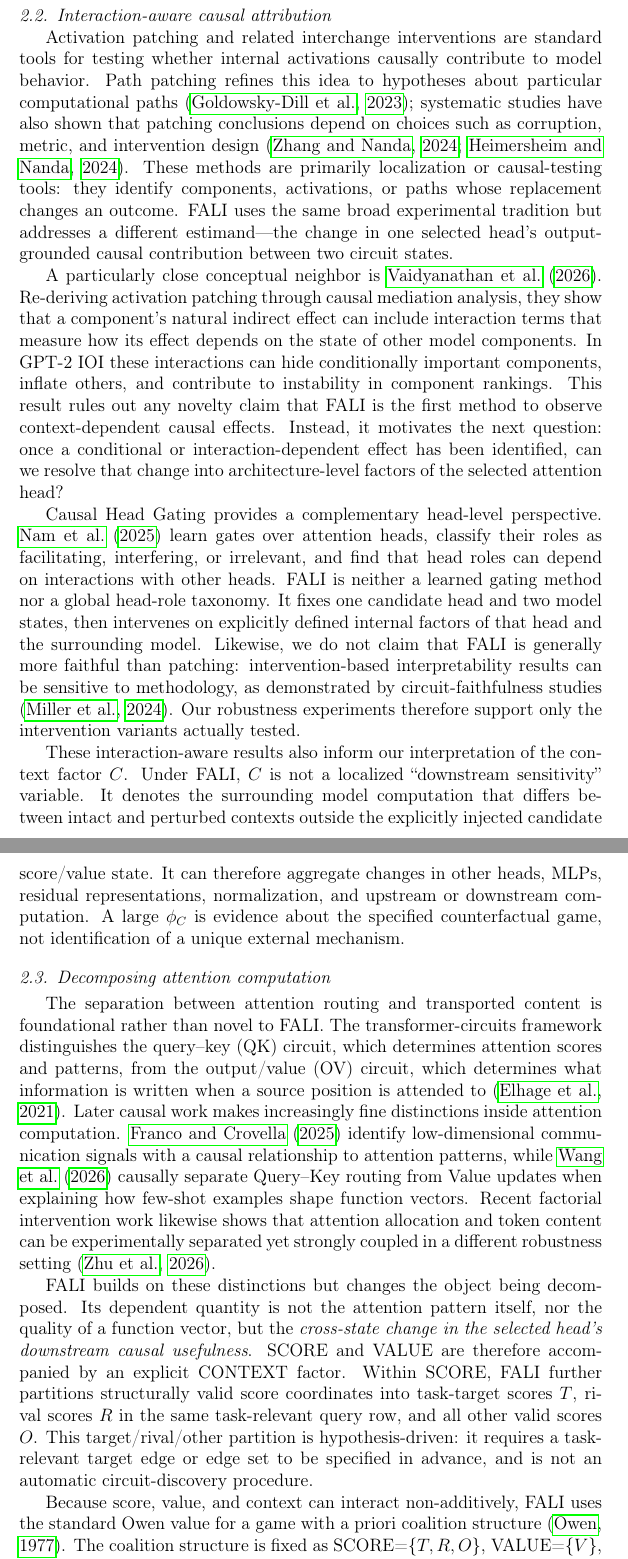
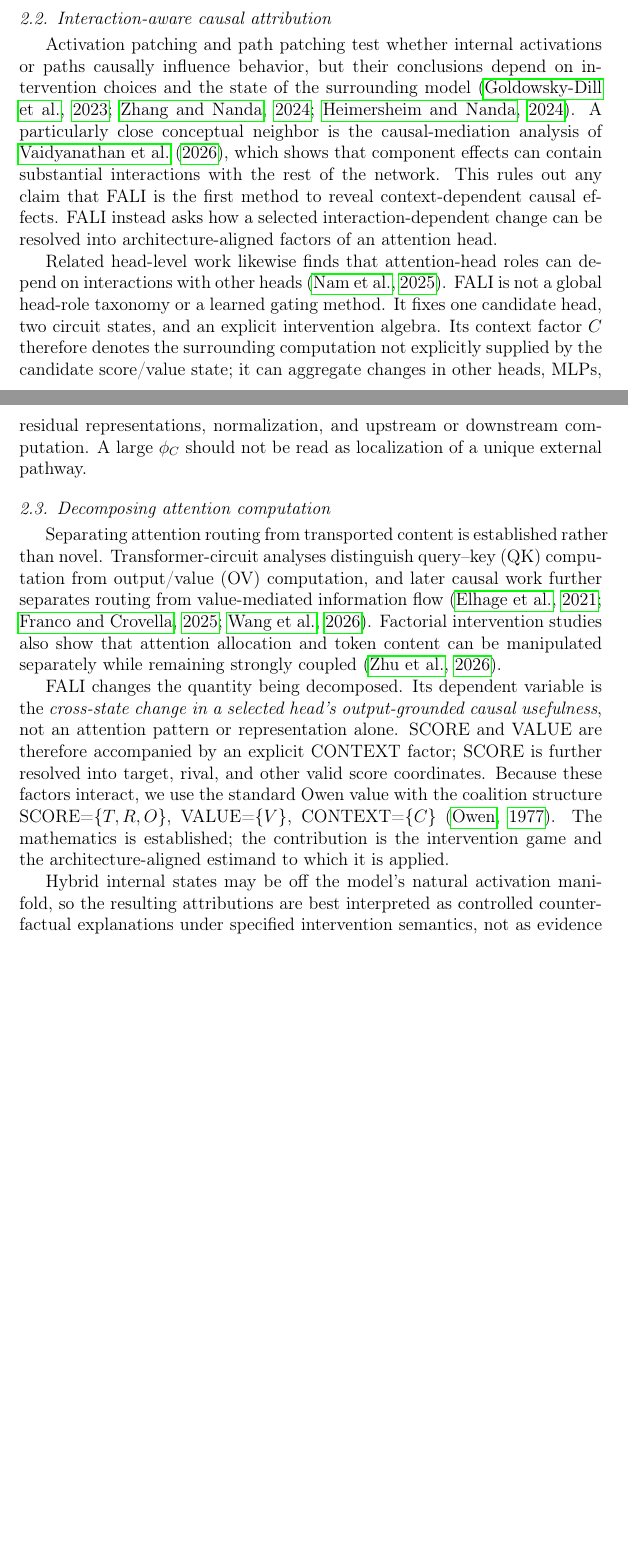
Before and after one commit to heyronith/fali, a LaTeX paper (manuscript/neural_networks/main.tex, which reads manuscript/neural_networks/related_work.tex): two parts of pages 7 and 8 of 32 before the commit and two parts of pages 6 and 7 of 31 after it, joined at a grey line, cut so that both start at the same text, the shorter picture padded with empty space. Compiled offline with pdfLaTeX.

Commit message:
docs: condense related work and sharpen novelty boundaries

```diff
--- a/manuscript/neural_networks/related_work.tex
+++ b/manuscript/neural_networks/related_work.tex
@@ -10,19 +8,15 @@ The distinction is therefore one of explanatory stage. Conditional ablation answ
 
 \subsection{Interaction-aware causal attribution}\label{sec:rw-interaction}
 
-Activation patching and related interchange interventions are standard tools for testing whether internal activations causally contribute to model behavior. Path patching refines this idea to hypotheses about particular computational paths \citep{goldowskydill2023pathpatching}; systematic studies have also shown that patching conclusions depend on choices such as corruption, metric, and intervention design \citep{zhang2024activationpatching,heimersheim2024activationpatching}. These methods are primarily localization or causal-testing tools: they identify components, activations, or paths whose replacement changes an outcome. FALI uses the same broad experimental tradition but addresses a different estimand---the change in one selected head's output-grounded causal contribution between two circuit states.
+Activation patching and path patching test whether internal activations or paths causally influence behavior, but their conclusions depend on intervention choices and the state of the surrounding model \citep{goldowskydill2023pathpatching,zhang2024activationpatching,heimersheim2024activationpatching}. A particularly close conceptual neighbor is the causal-mediation analysis of \citet{vaidyanathan2026curse}, which shows that component effects can contain substantial interactions with the rest of the network. This rules out any claim that FALI is the first method to reveal context-dependent causal effects. FALI instead asks how a selected interaction-dependent change can be resolved into architecture-aligned factors of an attention head.
 
-A particularly close conceptual neighbor is \citet{vaidyanathan2026curse}. Re-deriving activation patching through causal mediation analysis, they show that a component's natural indirect effect can include interaction terms that measure how its effect depends on the state of other model components. In GPT-2 IOI these interactions can hide conditionally important components, inflate others, and contribute to instability in component rankings. This result rules out any novelty claim that FALI is the first method to observe context-dependent causal effects. Instead, it motivates the next question: once a conditional or interaction-dependent effect has been identified, can we resolve that change into architecture-level factors of the selected attention head?
-
-Causal Head Gating provides a complementary head-level perspective. \citet{nam2025causalhead} learn gates over attention heads, classify their roles as facilitating, interfering, or irrelevant, and find that head roles can depend on interactions with other heads. FALI is neither a learned gating method nor a global head-role taxonomy. It fixes one candidate head and two model states, then intervenes on explicitly defined internal factors of that head and the surrounding model. Likewise, we do not claim that FALI is generally more faithful than patching: intervention-based interpretability results can be sensitive to methodology, as demonstrated by circuit-faithfulness studies \citep{miller2024faithfulness}. Our robustness experiments therefore support only the intervention variants actually tested.
-
-These interaction-aware results also inform our interpretation of the context factor $C$. Under FALI, $C$ is not a localized ``downstream sensitivity'' variable. It denotes the surrounding model computation that differs between intact and perturbed contexts outside the explicitly injected candidate score/value state. It can therefore aggregate changes in other heads, MLPs, residual representations, normalization, and upstream or downstream computation. A large $\phi_C$ is evidence about the specified counterfactual game, not identification of a unique external mechanism.
+Related head-level work likewise finds that attention-head roles can depend on interactions with other heads \citep{nam2025causalhead}. FALI is not a global head-role taxonomy or a learned gating method. It fixes one candidate head, two circuit states, and an explicit intervention algebra. Its context factor $C$ therefore denotes the surrounding computation not explicitly supplied by the candidate score/value state; it can aggregate changes in other heads, MLPs, residual representations, normalization, and upstream or downstream computation. A large $\phi_C$ should not be read as localization of a unique external pathway.
 
 \subsection{Decomposing attention computation}\label{sec:rw-attention}
 
-The separation between attention routing and transported content is foundational rather than novel to FALI. The transformer-circuits framework distinguishes the query--key (QK) circuit, which determines attention scores and patterns, from the output/value (OV) circuit, which determines what information is written when a source position is attended to \citep{elhage2021mathematical}. Later causal work makes increasingly fine distinctions inside attention computation. \citet{franco2025attentioncausal} identify low-dimensional communication signals with a causal relationship to attention patterns, while \citet{wang2026fewshot} causally separate Query--Key routing from Value updates when explaining how few-shot examples shape function vectors. Recent factorial intervention work likewise shows that attention allocation and token content can be experimentally separated yet strongly coupled in a different robustness setting \citep{zhu2026lexical}.
+Separating attention routing from transported content is established rather than novel. Transformer-circuit analyses distinguish query--key (QK) computation from output/value (OV) computation, and later causal work further separates routing from value-mediated information flow \citep{elhage2021mathematical,franco2025attentioncausal,wang2026fewshot}. Factorial intervention studies also show that attention allocation and token content can be manipulated separately while remaining strongly coupled \citep{zhu2026lexical}.
 
-FALI builds on these distinctions but changes the object being decomposed. Its dependent quantity is not the attention pattern itself, nor the quality of a function vector, but the \emph{cross-state change in the selected head's downstream causal usefulness}. SCORE and VALUE are therefore accompanied by an explicit CONTEXT factor. Within SCORE, FALI further partitions structurally valid score coordinates into task-target scores $T$, rival scores $R$ in the same task-relevant query row, and all other valid scores $O$. This target/rival/other partition is hypothesis-driven: it requires a task-relevant target edge or edge set to be specified in advance, and is not an automatic circuit-discovery procedure.
+FALI changes the quantity being decomposed. Its dependent variable is the \emph{cross-state change in a selected head's output-grounded causal usefulness}, not an attention pattern or representation alone. SCORE and VALUE are therefore accompanied by an explicit CONTEXT factor; SCORE is further resolved into target, rival, and other valid score coordinates. Because these factors interact, we use the standard Owen value with the coalition structure SCORE=$\{T,R,O\}$, VALUE=$\{V\}$, CONTEXT=$\{C\}$ \citep{owen1977values}. The mathematics is established; the contribution is the intervention game and the architecture-aligned estimand to which it is applied.
 
-Because score, value, and context can interact non-additively, FALI uses the standard Owen value for a game with a priori coalition structure \citep{owen1977values}. The coalition structure is fixed as SCORE=$\{T,R,O\}$, VALUE=$\{V\}$, and CONTEXT=$\{C\}$. Owen attribution is established game-theoretic machinery; our use of it is motivated by the requirement that the fine score contributions reconcile with the coarse SCORE contribution rather than by a claim of a new attribution theorem. The resulting values should also be read relative to the intervention semantics. Hybrid internal states need not be states the unmodified model would naturally visit, and causal-intervention research has documented that representation-level interventions can move models away from their natural internal distributions \citep{grant2025divergent}. We therefore treat FALI as a controlled counterfactual decomposition, not as evidence that the model implements five independent natural pathways.
+Hybrid internal states may be off the model's natural activation manifold, so the resulting attributions are best interpreted as controlled counterfactual explanations under specified intervention semantics, not as evidence that the model implements five independent natural pathways \citep{grant2025divergent}. This emphasis on explicit intervention validation is consistent with broader efforts to evaluate mechanistic explanations against causal ground truth rather than narrative plausibility alone \citep{mueller2025mib}.
 
```
Also changed, not shown: manuscript/neural_networks/related_work.tex (12 more changed lines).
